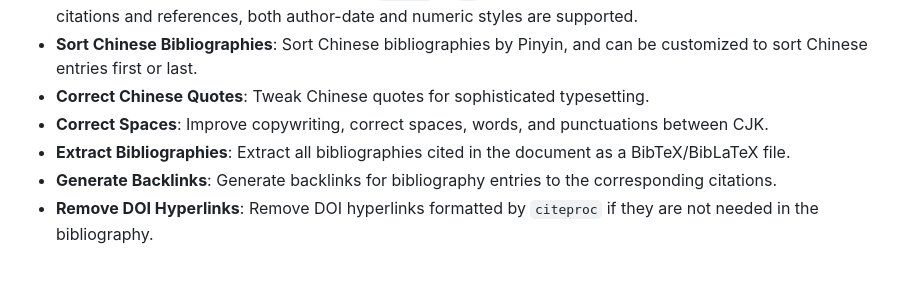
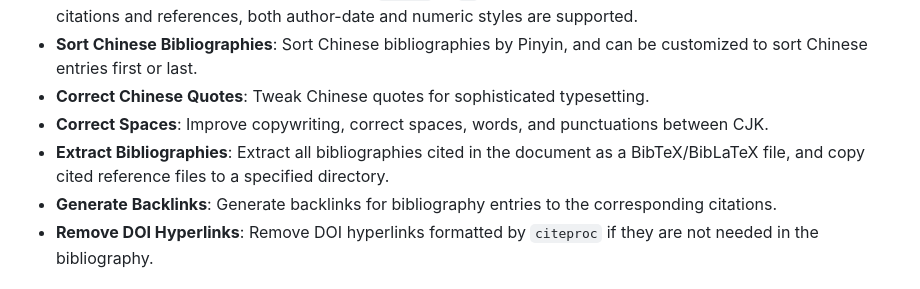
Before and after one commit to TomBener/quarto-cn-tools, a Markdown page: README.md, the part around the change printed below. Rendered like a GitHub page.

```diff
--- a/README.md
+++ b/README.md
@@ -16,7 +16,7 @@ formats like Word, HTML, LaTeX, PDF, and EPUB via Quarto.
 - **Sort Chinese Bibliographies**: Sort Chinese bibliographies by Pinyin, and can be customized to sort Chinese entries first or last.
 - **Correct Chinese Quotes**: Tweak Chinese quotes for sophisticated typesetting.
 - **Correct Spaces**: Improve copywriting, correct spaces, words, and punctuations between CJK.
-- **Extract Bibliographies**: Extract all bibliographies cited in the document as a BibTeX/BibLaTeX file.
+- **Extract Bibliographies**: Extract all bibliographies cited in the document as a BibTeX/BibLaTeX file, and copy cited reference files to a specified directory.
 - **Generate Backlinks**: Generate backlinks for bibliography entries to the corresponding citations.
 - **Remove DOI Hyperlinks**: Remove DOI hyperlinks formatted by `citeproc` if they are not needed in the bibliography.
 
```
Also changed, not shown: other parts of README.md (+1 -1 lines).
